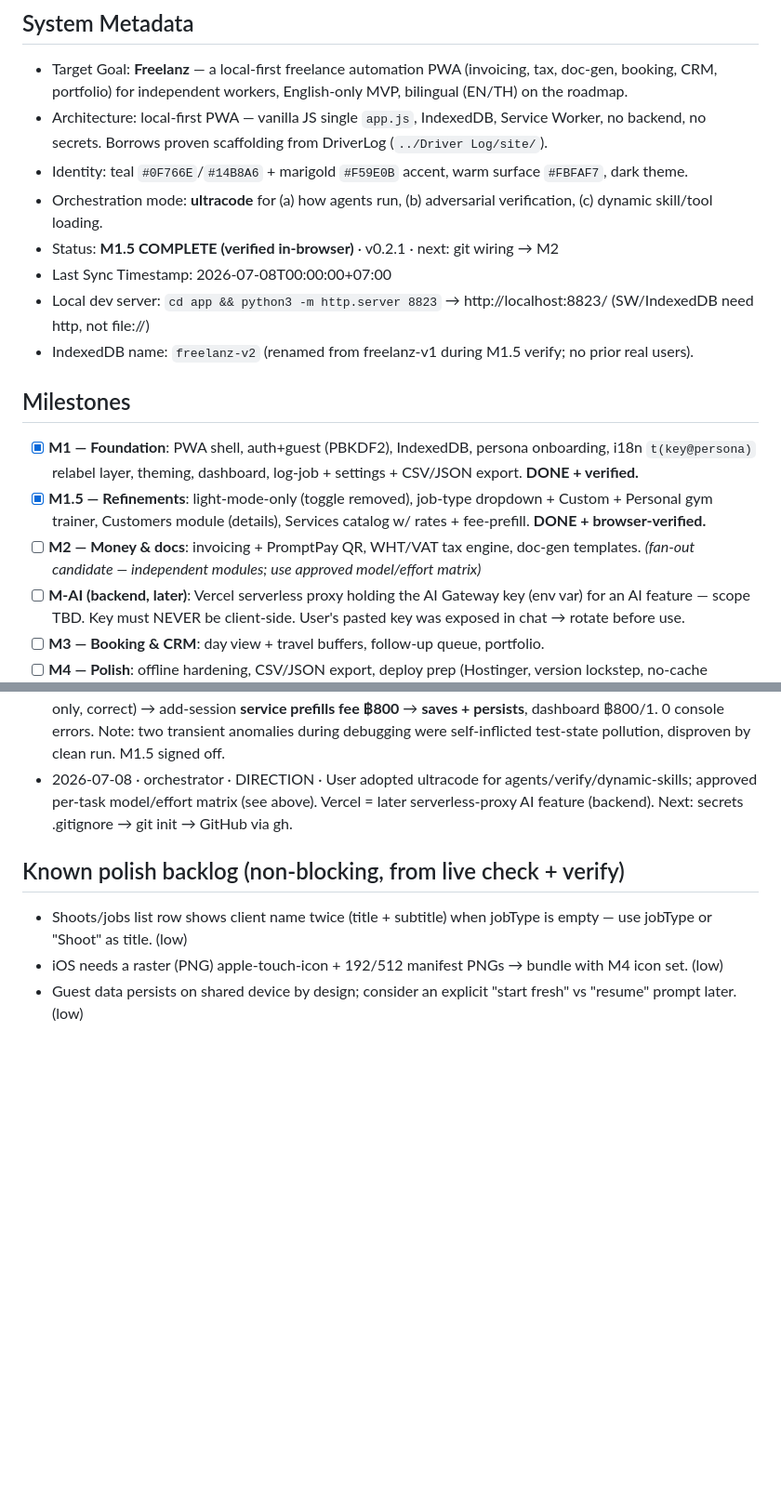
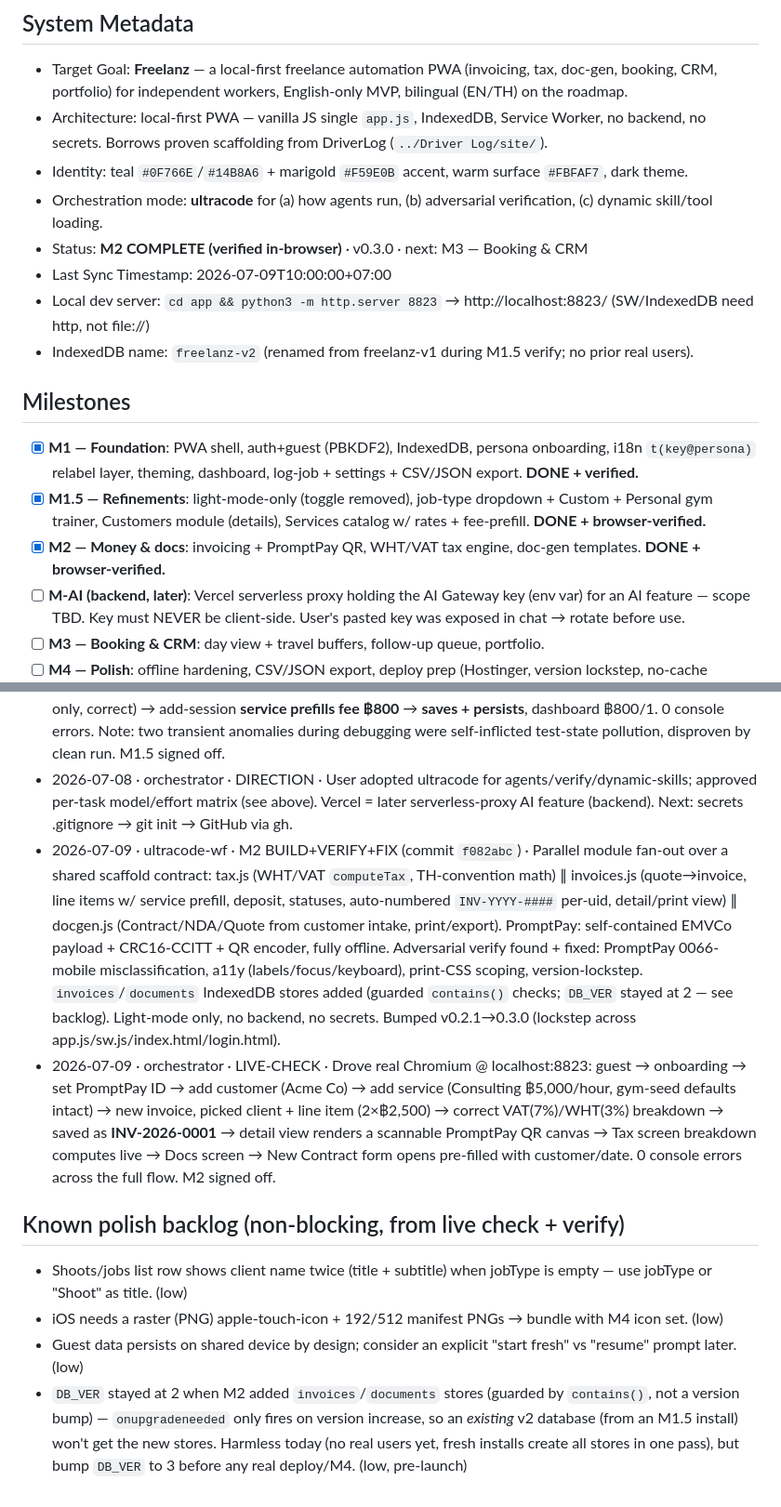
Before and after one commit to GRITui/Sidekickz, a Markdown page: project-changelog-handshake.md, 2 parts joined by grey strips. Shown at 93% size. Drawn GitHub-style; blank space fills up the shorter version.

Commit message:
Update current state — M2 signed off (v0.3.0)
Handshake doc lagged behind the M2 code commit. Live-checked invoicing,
PromptPay QR, tax engine, and doc-gen in a real Chromium session (0
console errors), checked off the M2 milestone, and logged a pre-launch
backlog item: DB_VER wasn't bumped for the new invoices/documents stores,
so an existing M1.5 database won't pick them up via onupgradeneeded.

```diff
--- a/project-changelog-handshake.md
+++ b/project-changelog-handshake.md
@@ -5,15 +5,15 @@
 - Architecture: local-first PWA — vanilla JS single `app.js`, IndexedDB, Service Worker, no backend, no secrets. Borrows proven scaffolding from DriverLog (`../Driver Log/site/`).
 - Identity: teal `#0F766E`/`#14B8A6` + marigold `#F59E0B` accent, warm surface `#FBFAF7`, dark theme.
 - Orchestration mode: **ultracode** for (a) how agents run, (b) adversarial verification, (c) dynamic skill/tool loading.
-- Status: **M1.5 COMPLETE (verified in-browser)** · v0.2.1 · next: git wiring → M2
-- Last Sync Timestamp: 2026-07-08T00:00:00+07:00
+- Status: **M2 COMPLETE (verified in-browser)** · v0.3.0 · next: M3 — Booking & CRM
+- Last Sync Timestamp: 2026-07-09T10:00:00+07:00
 - Local dev server: `cd app && python3 -m http.server 8823` → http://localhost:8823/ (SW/IndexedDB need http, not file://)
 - IndexedDB name: `freelanz-v2` (renamed from freelanz-v1 during M1.5 verify; no prior real users).
 
 ## Milestones
 - [x] **M1 — Foundation**: PWA shell, auth+guest (PBKDF2), IndexedDB, persona onboarding, i18n `t(key@persona)` relabel layer, theming, dashboard, log-job + settings + CSV/JSON export. **DONE + verified.**
 - [x] **M1.5 — Refinements**: light-mode-only (toggle removed), job-type dropdown + Custom + Personal gym trainer, Customers module (details), Services catalog w/ rates + fee-prefill. **DONE + browser-verified.**
-- [ ] **M2 — Money & docs**: invoicing + PromptPay QR, WHT/VAT tax engine, doc-gen templates. *(fan-out candidate — independent modules; use approved model/effort matrix)*
+- [x] **M2 — Money & docs**: invoicing + PromptPay QR, WHT/VAT tax engine, doc-gen templates. **DONE + browser-verified.**
 - [ ] **M-AI (backend, later)**: Vercel serverless proxy holding the AI Gateway key (env var) for an AI feature — scope TBD. Key must NEVER be client-side. User's pasted key was exposed in chat → rotate before use.
 - [ ] **M3 — Booking & CRM**: day view + travel buffers, follow-up queue, portfolio.
 - [ ] **M4 — Polish**: offline hardening, CSV/JSON export, deploy prep (Hostinger, version lockstep, no-cache discipline).
@@ -52,8 +52,11 @@ _M1.5 ran pre-policy (all Opus·high). Apply this matrix in the M2 workflow via
 - 2026-07-08 · orchestrator · M1.5 FIXES · Applied 2 remaining verify lows (job-type-preserve-on-edit; pre-paint light inline script) + 2 self-found robustness fixes during live check: `openDB` `onblocked`/`onversionchange` (multi-tab upgrade could wedge — real), boot() error-surface instead of silent blank. Bumped v0.2.0→0.2.1 (lockstep). Renamed DB freelanz-v1→v2 (v1 got wedged locally by aggressive debug delete-while-open).
 - 2026-07-08 · orchestrator · M1.5 LIVE-CHECK · Clean Chrome run: fresh boot→login→**light mode** (no toggle) → guest → job-type **dropdown** → gym persona relabel (Sessions/Member) → **services seeded** (gym-only, correct) → add-session **service prefills fee ฿800** → **saves + persists**, dashboard ฿800/1. 0 console errors. Note: two transient anomalies during debugging were self-inflicted test-state pollution, disproven by clean run. M1.5 signed off.
 - 2026-07-08 · orchestrator · DIRECTION · User adopted ultracode for agents/verify/dynamic-skills; approved per-task model/effort matrix (see above). Vercel = later serverless-proxy AI feature (backend). Next: secrets .gitignore → git init → GitHub via gh.
+- 2026-07-09 · ultracode-wf · M2 BUILD+VERIFY+FIX (commit `f082abc`) · Parallel module fan-out over a shared scaffold contract: tax.js (WHT/VAT `computeTax`, TH-convention math) ∥ invoices.js (quote→invoice, line items w/ service prefill, deposit, statuses, auto-numbered `INV-YYYY-####` per-uid, detail/print view) ∥ docgen.js (Contract/NDA/Quote from customer intake, print/export). PromptPay: self-contained EMVCo payload + CRC16-CCITT + QR encoder, fully offline. Adversarial verify found + fixed: PromptPay 0066-mobile misclassification, a11y (labels/focus/keyboard), print-CSS scoping, version-lockstep. `invoices`/`documents` IndexedDB stores added (guarded `contains()` checks; `DB_VER` stayed at 2 — see backlog). Light-mode only, no backend, no secrets. Bumped v0.2.1→0.3.0 (lockstep across app.js/sw.js/index.html/login.html).
+- 2026-07-09 · orchestrator · LIVE-CHECK · Drove real Chromium @ localhost:8823: guest → onboarding → set PromptPay ID → add customer (Acme Co) → add service (Consulting ฿5,000/hour, gym-seed defaults intact) → new invoice, picked client + line item (2×฿2,500) → correct VAT(7%)/WHT(3%) breakdown → saved as **INV-2026-0001** → detail view renders a scannable PromptPay QR canvas → Tax screen breakdown computes live → Docs screen → New Contract form opens pre-filled with customer/date. 0 console errors across the full flow. M2 signed off.
 
 ## Known polish backlog (non-blocking, from live check + verify)
 - Shoots/jobs list row shows client name twice (title + subtitle) when jobType is empty — use jobType or "Shoot" as title. (low)
 - iOS needs a raster (PNG) apple-touch-icon + 192/512 manifest PNGs → bundle with M4 icon set. (low)
 - Guest data persists on shared device by design; consider an explicit "start fresh" vs "resume" prompt later. (low)
+- `DB_VER` stayed at 2 when M2 added `invoices`/`documents` stores (guarded by `contains()`, not a version bump) — `onupgradeneeded` only fires on version increase, so an *existing* v2 database (from an M1.5 install) won't get the new stores. Harmless today (no real users yet, fresh installs create all stores in one pass), but bump `DB_VER` to 3 before any real deploy/M4. (low, pre-launch)
```
